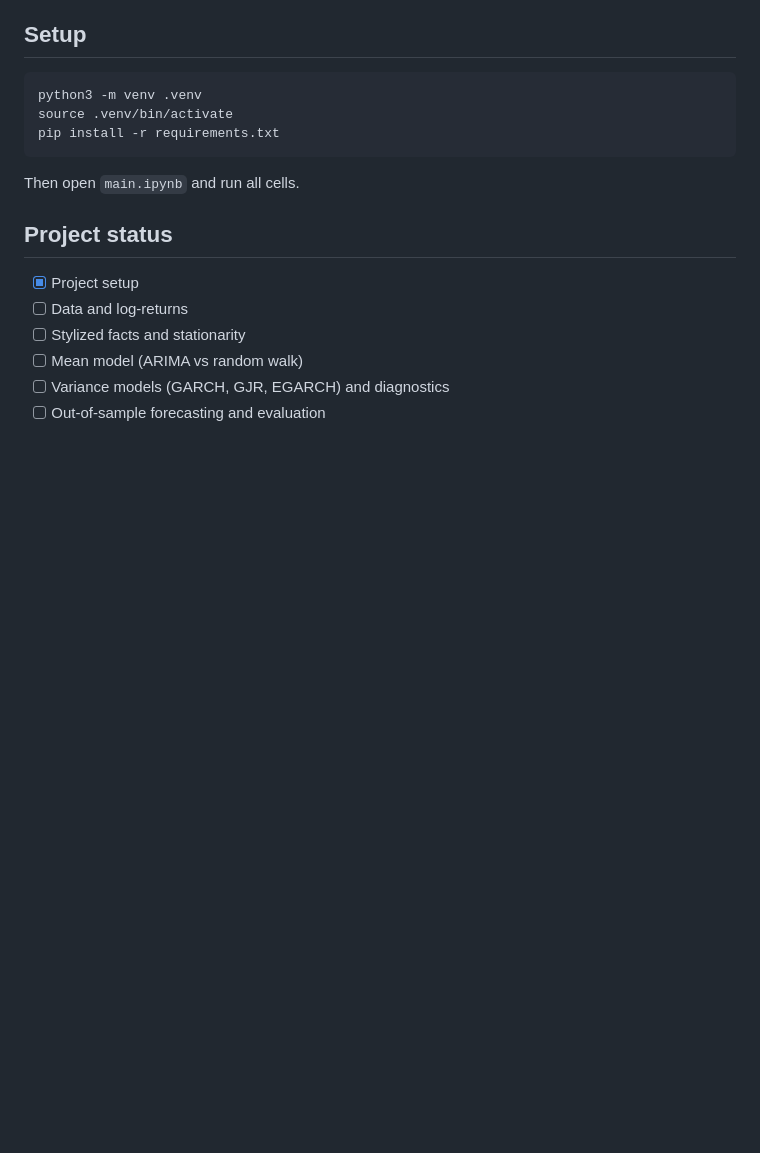
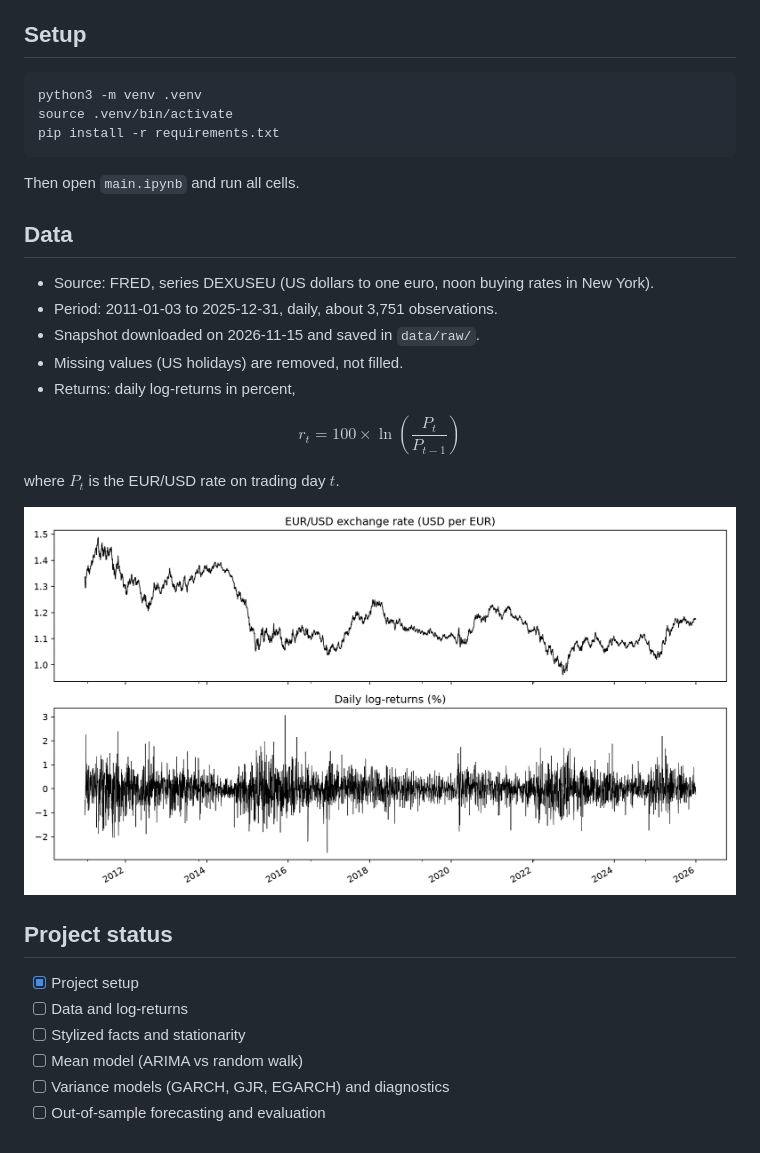
Before and after one commit to elhassanabounnaim-commits/eurusd-volatility-garch, a Markdown page: README.md, the part around the change. Rendered like a GitHub page; pictures changed too: figures/01_prices_returns.png (added); blank space fills up the shorter version.

Commit message:
Add data loading, cleaning and daily log-returns

```diff
--- a/README.md
+++ b/README.md
@@ -17,6 +17,21 @@ The goal is to forecast the size of the moves, not the direction of the rate.
 
 Then open `main.ipynb` and run all cells.
 
+## Data
+- Source: FRED, series DEXUSEU (US dollars to one euro, noon buying rates in New York).
+- Period: 2011-01-03 to 2025-12-31, daily, about 3,751 observations.
+- Snapshot downloaded on 2026-11-15 and saved in `data/raw/`.
+- Missing values (US holidays) are removed, not filled.
+- Returns: daily log-returns in percent,
+
+$$
+r_t = 100 \times \ln\left(\frac{P_t}{P_{t-1}}\right)
+$$
+
+where $P_t$ is the EUR/USD rate on trading day $t$.
+
+![Prices and returns](figures/01_prices_returns.png)
+
 ## Project status
 - [x] Project setup
 - [ ] Data and log-returns
```
Also changed, not shown: 3 other files.
